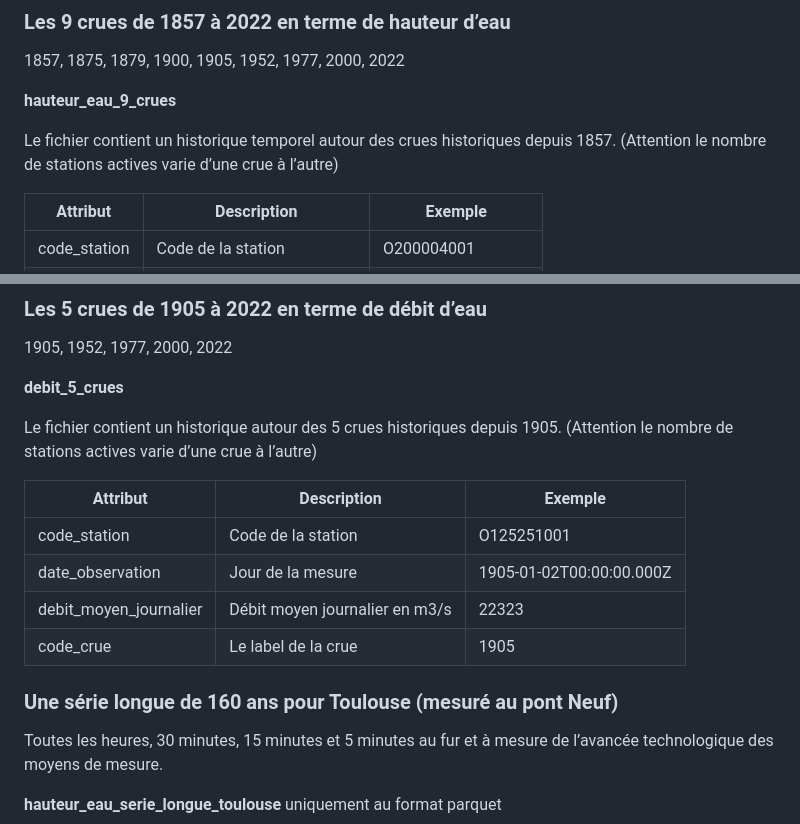
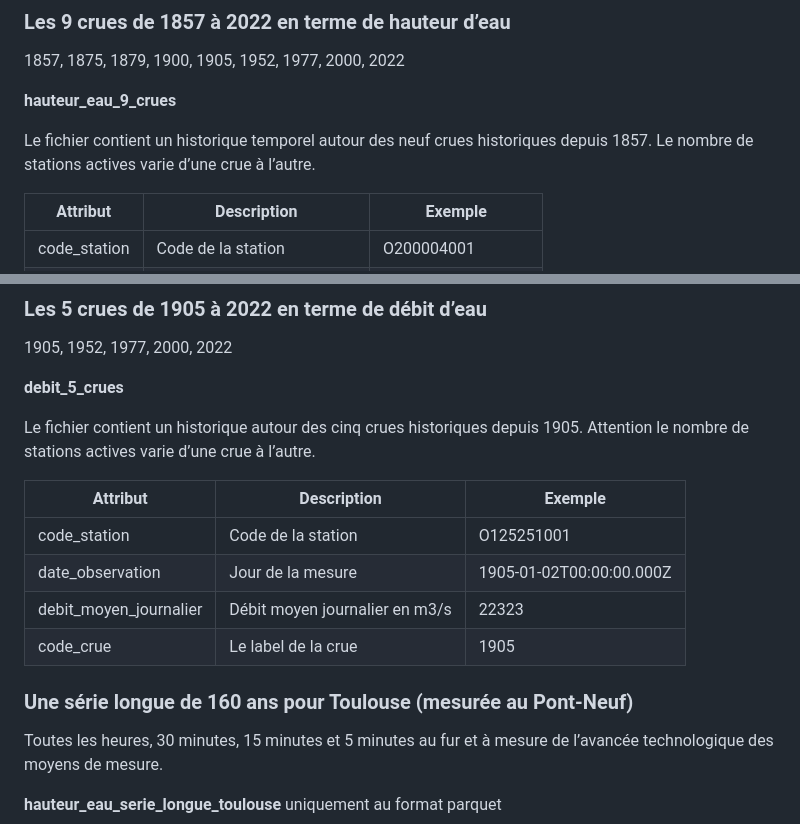
Before and after one commit to Toulouse-Dataviz/hackaviz-2025, a Markdown page: README.md, 2 parts joined by grey strips. Drawn GitHub-style.

```diff
--- a/README.md
+++ b/README.md
@@ -82,7 +82,7 @@ Voici l’historique de 132 stations, leurs attributs sont :
 
 **hauteur_eau_9_crues**
 
-Le fichier contient un historique temporel autour des crues historiques depuis 1857. (Attention le nombre de stations actives varie d’une crue à l’autre)
+Le fichier contient un historique temporel autour des neuf crues historiques depuis 1857. Le nombre de stations actives varie d’une crue à l’autre.
 
 | Attribut     | Description                 | Exemple             |
 |--------------|-----------------------------|---------------------|
@@ -97,7 +97,7 @@ Le fichier contient un historique temporel autour des crues historiques depuis 1
 
 **debit_5_crues**
 
-Le fichier contient un historique autour des 5 crues historiques depuis 1905. (Attention le nombre de stations actives varie d’une crue à l’autre)
+Le fichier contient un historique autour des cinq crues historiques depuis 1905. Attention le nombre de stations actives varie d’une crue à l’autre.
 
 | Attribut | Description | Exemple |
 |----|----|----|
@@ -106,7 +106,7 @@ Le fichier contient un historique autour des 5 crues historiques depuis 1905. (A
 | debit_moyen_journalier | Débit moyen journalier en m3/s | 22323 |
 | code_crue | Le label de la crue | 1905 |
 
-### Une série longue de 160 ans pour Toulouse (mesuré au pont Neuf)
+### Une série longue de 160 ans pour Toulouse (mesurée au Pont-Neuf)
 
 Toutes les heures, 30 minutes, 15 minutes et 5 minutes au fur et à mesure de l’avancée technologique des moyens de mesure.
 
```
Also changed, not shown: other parts of README.md (+1 -1 lines).
